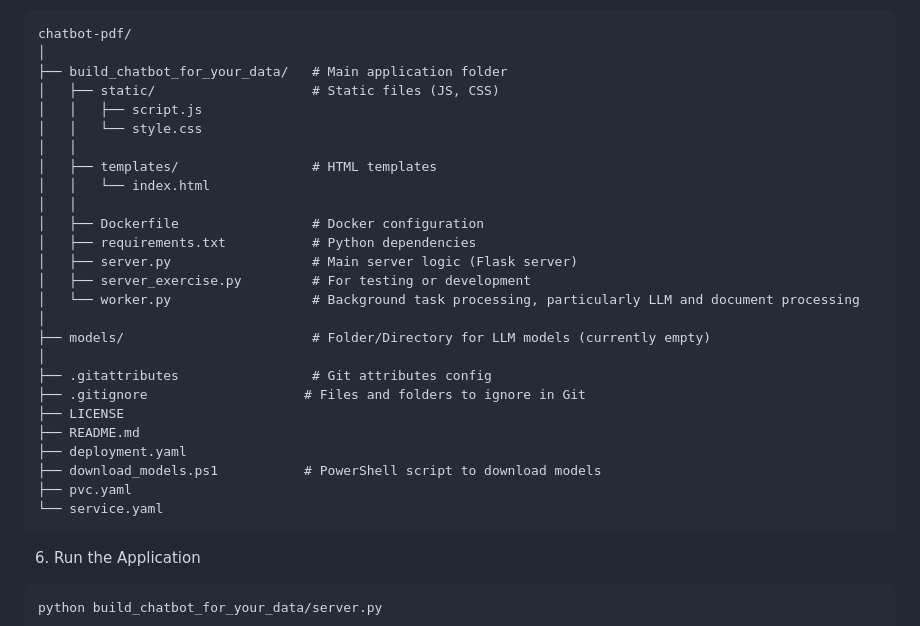
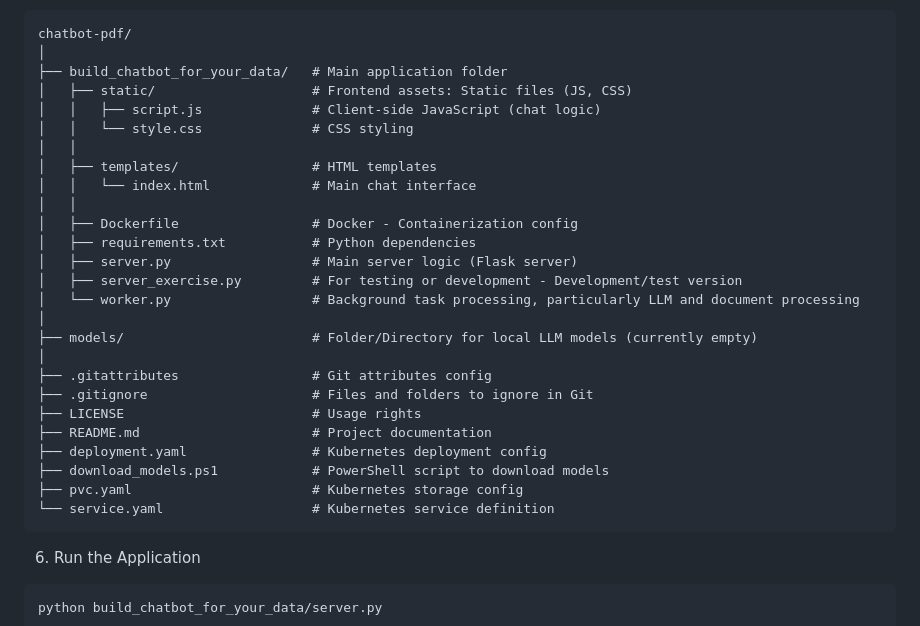
Before and after one commit to johnnietse/localLLM-pdf-chatbot, a Markdown page: README.md, the part around the change. Drawn GitHub-style.

```diff
--- a/README.md
+++ b/README.md
@@ -97,29 +97,29 @@ curl -Uri "https://huggingface.co/TheBloke/TinyLlama-1.1B-Chat-v1.0-GGUF/resolve
 chatbot-pdf/
 │
 ├── build_chatbot_for_your_data/   # Main application folder
-│   ├── static/                    # Static files (JS, CSS)
-│   │   ├── script.js
-│   │   └── style.css
+│   ├── static/                    # Frontend assets: Static files (JS, CSS)
+│   │   ├── script.js              # Client-side JavaScript (chat logic)
+│   │   └── style.css              # CSS styling
 │   │
 │   ├── templates/                 # HTML templates
-│   │   └── index.html
+│   │   └── index.html             # Main chat interface
 │   │
-│   ├── Dockerfile                 # Docker configuration
+│   ├── Dockerfile                 # Docker - Containerization config
 │   ├── requirements.txt           # Python dependencies
 │   ├── server.py                  # Main server logic (Flask server)
-│   ├── server_exercise.py         # For testing or development
+│   ├── server_exercise.py         # For testing or development - Development/test version
 │   └── worker.py                  # Background task processing, particularly LLM and document processing
 │
-├── models/                        # Folder/Directory for LLM models (currently empty)
+├── models/                        # Folder/Directory for local LLM models (currently empty)
 │
 ├── .gitattributes                 # Git attributes config
-├── .gitignore                    # Files and folders to ignore in Git
-├── LICENSE
-├── README.md
-├── deployment.yaml
-├── download_models.ps1           # PowerShell script to download models
-├── pvc.yaml
-└── service.yaml
+├── .gitignore                     # Files and folders to ignore in Git
+├── LICENSE                        # Usage rights
+├── README.md                      # Project documentation
+├── deployment.yaml                # Kubernetes deployment config
+├── download_models.ps1            # PowerShell script to download models
+├── pvc.yaml                       # Kubernetes storage config
+└── service.yaml                   # Kubernetes service definition
 </pre>
 
 6. Run the Application
```
